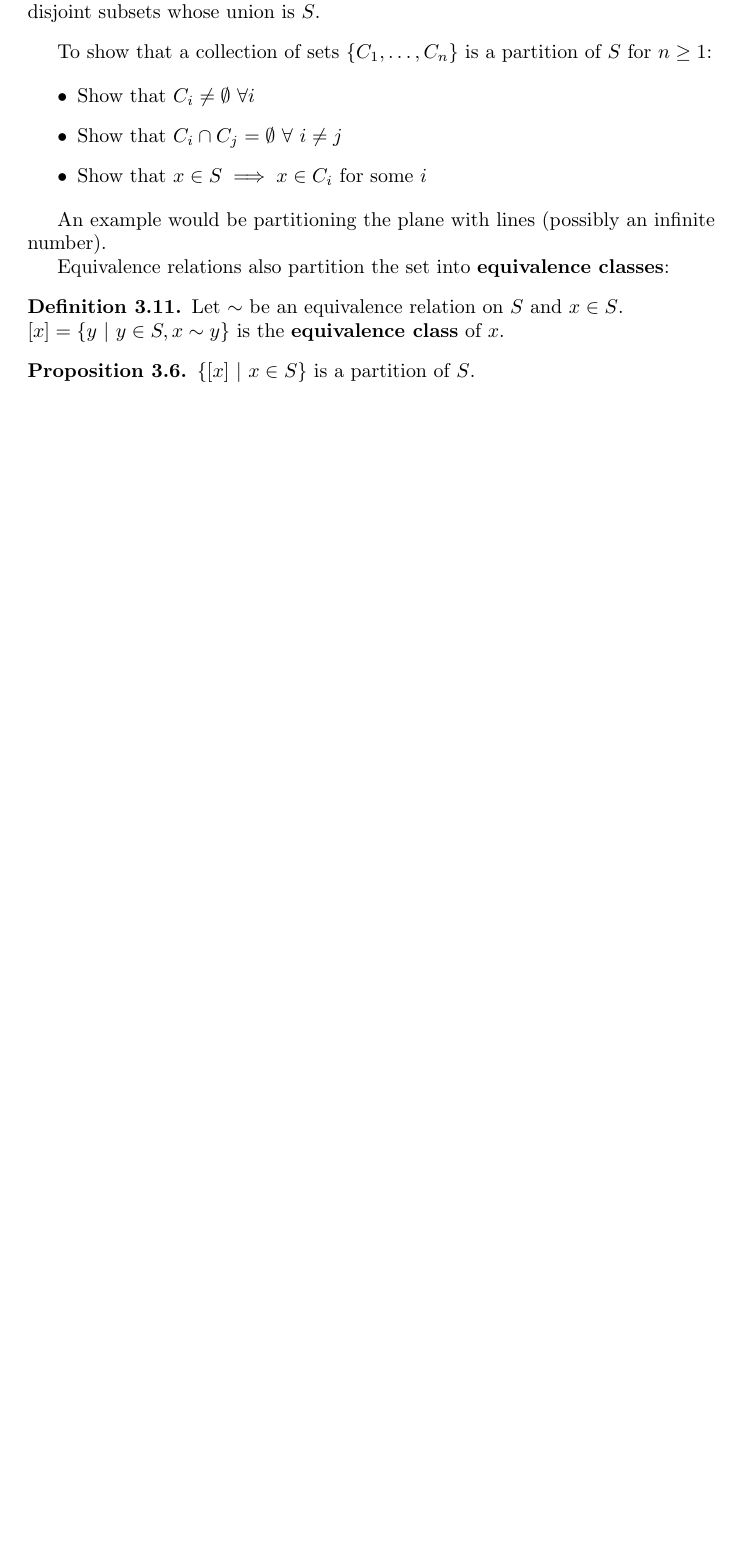
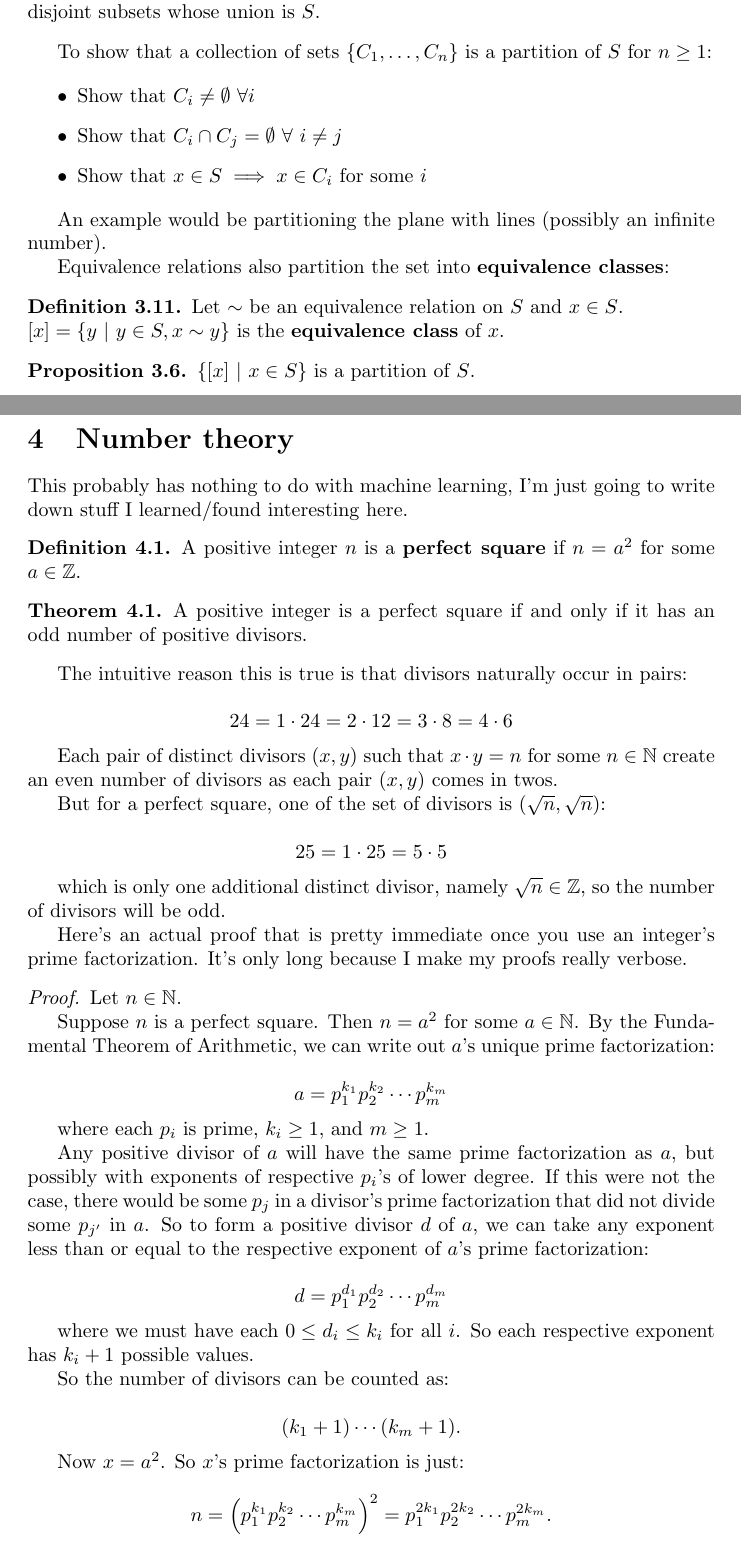
Before and after one commit to fearofcode/math-summary, a LaTeX document (math-summary.tex): part of page 6 of 17 before the commit and two parts of pages 6 and 7 of 18 after it, the two joined at a grey line, cut so that both start at the same text, the shorter picture padded with empty space. Compiled offline with pdfLaTeX.

Commit message:
I actually did some math

```diff
--- a/math-summary.tex
+++ b/math-summary.tex
@@ -249,3 +249,64 @@ $[x] = \{ y \ | \ y \in S, x \sim y\}$ is the \textbf{equivalence class} of $x$.
 \begin{proposition}
 $\{[x] \ | \ x \in S \}$ is a partition of $S$.
 \end{proposition}
+
+\section{Number theory}
+
+This probably has nothing to do with machine learning, I'm just going to write down stuff I learned/found interesting here.
+
+\begin{definition}
+A positive integer $n$ is a \textbf{perfect square} if $n = a^2$ for some $a \in \mathbb{Z}$.
+\end{definition}
+
+\begin{theorem}
+A positive integer is a perfect square if and only if it has an odd number of positive divisors.
+\end{theorem}
+
+The intuitive reason this is true is that divisors naturally occur in pairs:
+
+\begin{equation*}
+24 = 1 \cdot 24 = 2 \cdot 12 = 3 \cdot 8 = 4 \cdot 6
+\end{equation*}
+
+Each pair of distinct divisors $(x, y)$ such that $x \cdot y = n$ for some $n \in \mathbb{N}$ create an even number of divisors as each pair $(x, y)$ comes in twos.
+
+But for a perfect square, one of the set of divisors is $(\sqrt{n}, \sqrt{n})$:
+
+\begin{equation*}
+25 = 1 \cdot 25 = 5 \cdot 5
+\end{equation*}
+
+which is only one additional distinct divisor, namely $\sqrt{n} \in \mathbb{Z}$, so the number of divisors will be odd.
+
+Here's an actual proof that is pretty immediate once you use an integer's prime factorization. It's only long because I make my proofs really verbose.
+
+\begin{proof}
+Let $n \in \mathbb{N}$.
+
+Suppose $n$ is a perfect square. Then $n = a^2$ for some $a \in \mathbb{N}$. By the Fundamental Theorem of Arithmetic, we can write out $a$'s unique prime factorization:
+
+\begin{equation*}
+a = p_1^{k_1} p_2^{k_2} \cdots p_m^{k_m}
+\end{equation*}
+
+where each $p_i$ is prime, $k_i \geq 1$, and $m \geq 1$.
+
+Any positive divisor of $a$ will have the same prime factorization as $a$, but possibly with exponents of respective $p_i$'s of lower degree. If this were not the case, there would be some $p_j$ in a divisor's prime factorization that did not divide some $p_{j'}$ in $a$. So to form a positive divisor $d$ of $a$, we can take any exponent less than or equal to the respective exponent of $a$'s prime factorization:
+
+\begin{equation*}
+d = p_1^{d_1} p_2^{d_2} \cdots p_m^{d_m}
+\end{equation*}
+
+where we must have each $0 \leq d_i \leq k_i$ for all $i$. So each respective exponent has $k_i + 1$ possible values.
+
+So the number of divisors can be counted as:
+
+\begin{equation*}
+(k_1 + 1) \cdots (k_m + 1).
+\end{equation*}
+
+Now $x = a^2$. So $x$'s prime factorization is just:
+
+\begin{equation*}
+n = \left(p_1^{k_1} p_2^{k_2} \cdots p_m^{k_m}\right)^2 = p_1^{2k_1} p_2^{2k_2} \cdots p_m^{2k_m}.
+\end{equation*}
```
Also changed, not shown: math-summary.tex (31 more changed lines).
